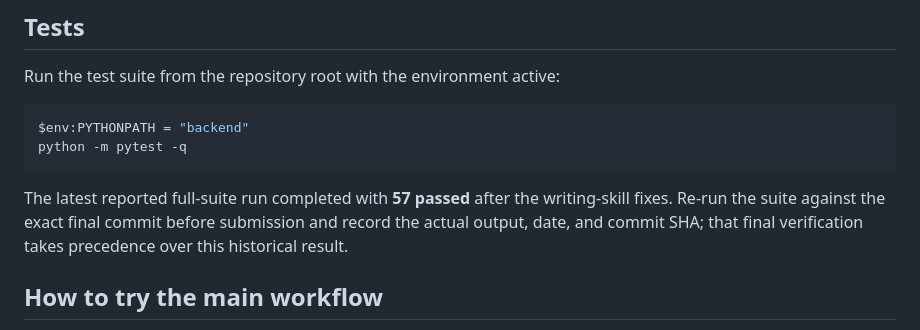
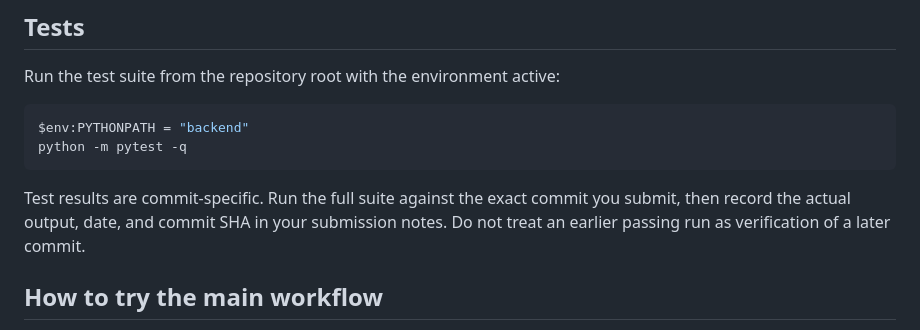
Before and after one commit to Balavishvas/lenny-growth-assistant, a Markdown page: README.md, the part around the change. Rendered like a GitHub page.

Commit message:
docs: finalize submission verification guidance

````diff
--- a/README.md
+++ b/README.md
@@ -102,7 +102,7 @@ $env:PYTHONPATH = "backend"
 python -m pytest -q
 ```
 
-The latest reported full-suite run completed with **57 passed** after the writing-skill fixes. Re-run the suite against the exact final commit before submission and record the actual output, date, and commit SHA; that final verification takes precedence over this historical result.
+Test results are commit-specific. Run the full suite against the exact commit you submit, then record the actual output, date, and commit SHA in your submission notes. Do not treat an earlier passing run as verification of a later commit.
 
 ## How to try the main workflow
 
````
